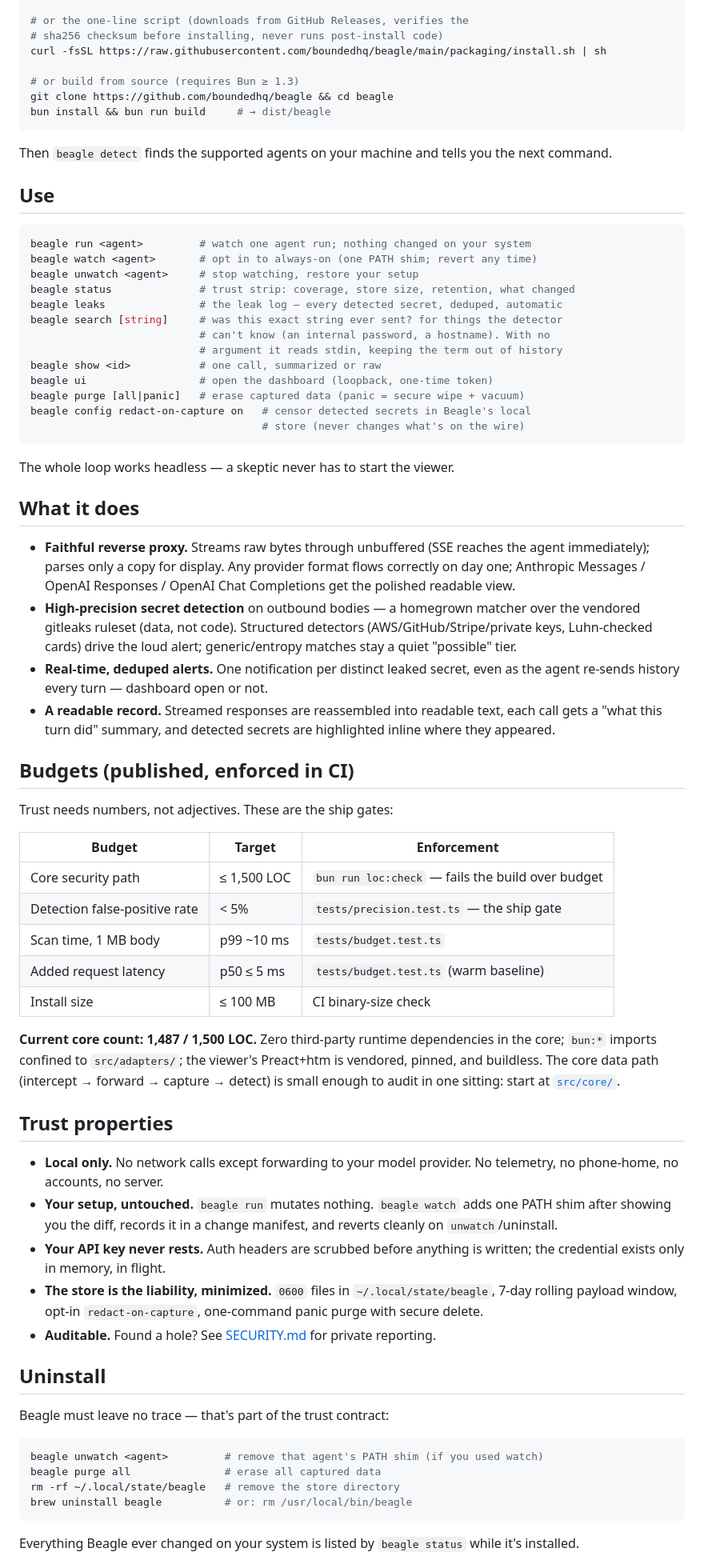
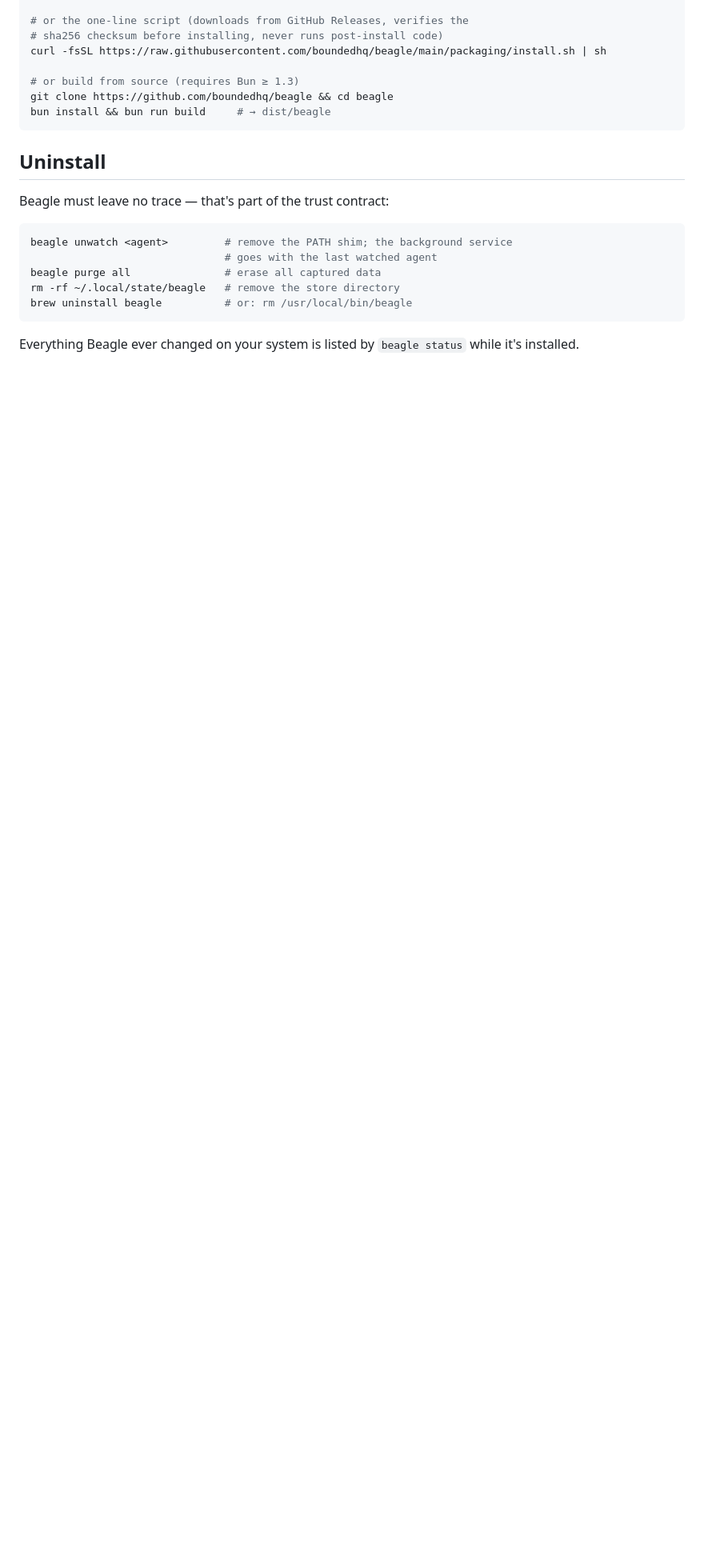
Before and after one commit to boundedhq/beagle, a Markdown page: README.md, the part around one of its changes. Shown at 80% size. Rendered like a GitHub page; blank space fills up the shorter version.

````diff
--- a/README.md
+++ b/README.md
@@ -135,85 +190,13 @@ git clone https://github.com/boundedhq/beagle && cd beagle
 bun install && bun run build     # → dist/beagle
 ```
 
-Then `beagle detect` finds the supported agents on your machine and tells
-you the next command.
-
-## Use
-
-```sh
-beagle run <agent>         # watch one agent run; nothing changed on your system
-beagle watch <agent>       # opt in to always-on (one PATH shim; revert any time)
-beagle unwatch <agent>     # stop watching, restore your setup
-beagle status              # trust strip: coverage, store size, retention, what changed
-beagle leaks               # the leak log — every detected secret, deduped, automatic
-beagle search [string]     # was this exact string ever sent? for things the detector
-                           # can't know (an internal password, a hostname). With no
-                           # argument it reads stdin, keeping the term out of history
-beagle show <id>           # one call, summarized or raw
-beagle ui                  # open the dashboard (loopback, one-time token)
-beagle purge [all|panic]   # erase captured data (panic = secure wipe + vacuum)
-beagle config redact-on-capture on   # censor detected secrets in Beagle's local
-                                     # store (never changes what's on the wire)
-```
-
-The whole loop works headless — a skeptic never has to start the viewer.
-
-## What it does
-
-- **Faithful reverse proxy.** Streams raw bytes through unbuffered (SSE
-  reaches the agent immediately); parses only a copy for display. Any
-  provider format flows correctly on day one; Anthropic Messages / OpenAI
-  Responses / OpenAI Chat Completions get the polished readable view.
-- **High-precision secret detection** on outbound bodies — a homegrown
-  matcher over the vendored gitleaks ruleset (data, not code). Structured
-  detectors (AWS/GitHub/Stripe/private keys, Luhn-checked cards) drive the
-  loud alert; generic/entropy matches stay a quiet "possible" tier.
-- **Real-time, deduped alerts.** One notification per distinct leaked
-  secret, even as the agent re-sends history every turn — dashboard open
-  or not.
-- **A readable record.** Streamed responses are reassembled into readable
-  text, each call gets a "what this turn did" summary, and detected secrets
-  are highlighted inline where they appeared.
-
-## Budgets (published, enforced in CI)
-
-Trust needs numbers, not adjectives. These are the ship gates:
-
-| Budget | Target | Enforcement |
-|---|---|---|
-| Core security path | ≤ 1,500 LOC | `bun run loc:check` — fails the build over budget |
-| Detection false-positive rate | < 5% | `tests/precision.test.ts` — the ship gate |
-| Scan time, 1 MB body | p99 ~10 ms | `tests/budget.test.ts` |
-| Added request latency | p50 ≤ 5 ms | `tests/budget.test.ts` (warm baseline) |
-| Install size | ≤ 100 MB | CI binary-size check |
-
-**Current core count: 1,487 / 1,500 LOC.** Zero third-party runtime
-dependencies in the core; `bun:*` imports confined to `src/adapters/`; the
-viewer's Preact+htm is vendored, pinned, and buildless. The core data path
-(intercept → forward → capture → detect) is small enough to audit in one
-sitting: start at [`src/core/`](src/core/).
-
-## Trust properties
-
-- **Local only.** No network calls except forwarding to your model
-  provider. No telemetry, no phone-home, no accounts, no server.
-- **Your setup, untouched.** `beagle run` mutates nothing. `beagle watch`
-  adds one PATH shim after showing you the diff, records it in a change
-  manifest, and reverts cleanly on `unwatch`/uninstall.
-- **Your API key never rests.** Auth headers are scrubbed before anything
-  is written; the credential exists only in memory, in flight.
-- **The store is the liability, minimized.** `0600` files in
-  `~/.local/state/beagle`, 7-day rolling payload window, opt-in
-  `redact-on-capture`, one-command panic purge with secure delete.
-- **Auditable.** Found a hole? See [SECURITY.md](SECURITY.md) for private
-  reporting.
-
 ## Uninstall
 
 Beagle must leave no trace — that's part of the trust contract:
 
 ```sh
-beagle unwatch <agent>         # remove that agent's PATH shim (if you used watch)
+beagle unwatch <agent>         # remove the PATH shim; the background service
+                               # goes with the last watched agent
 beagle purge all               # erase all captured data
 rm -rf ~/.local/state/beagle   # remove the store directory
 brew uninstall beagle          # or: rm /usr/local/bin/beagle
````
Also changed, not shown: other parts of README.md (+145 -97 lines).
